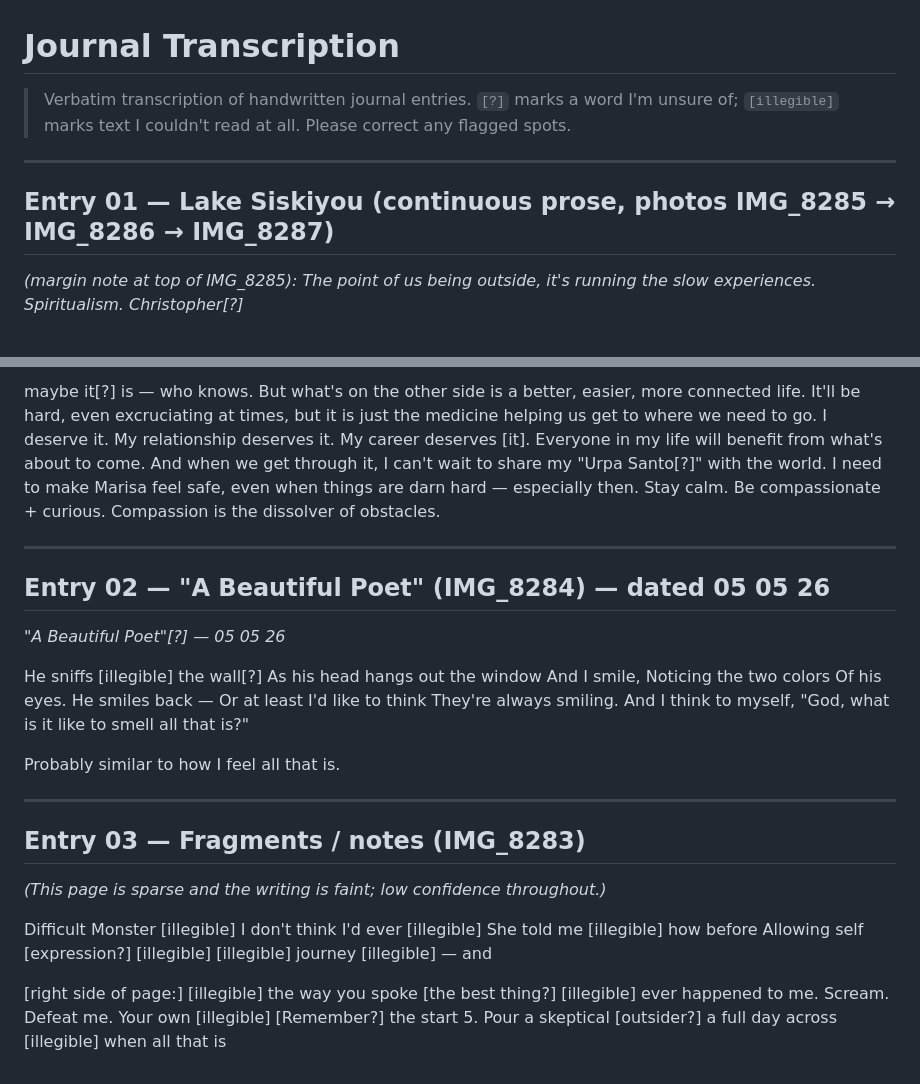
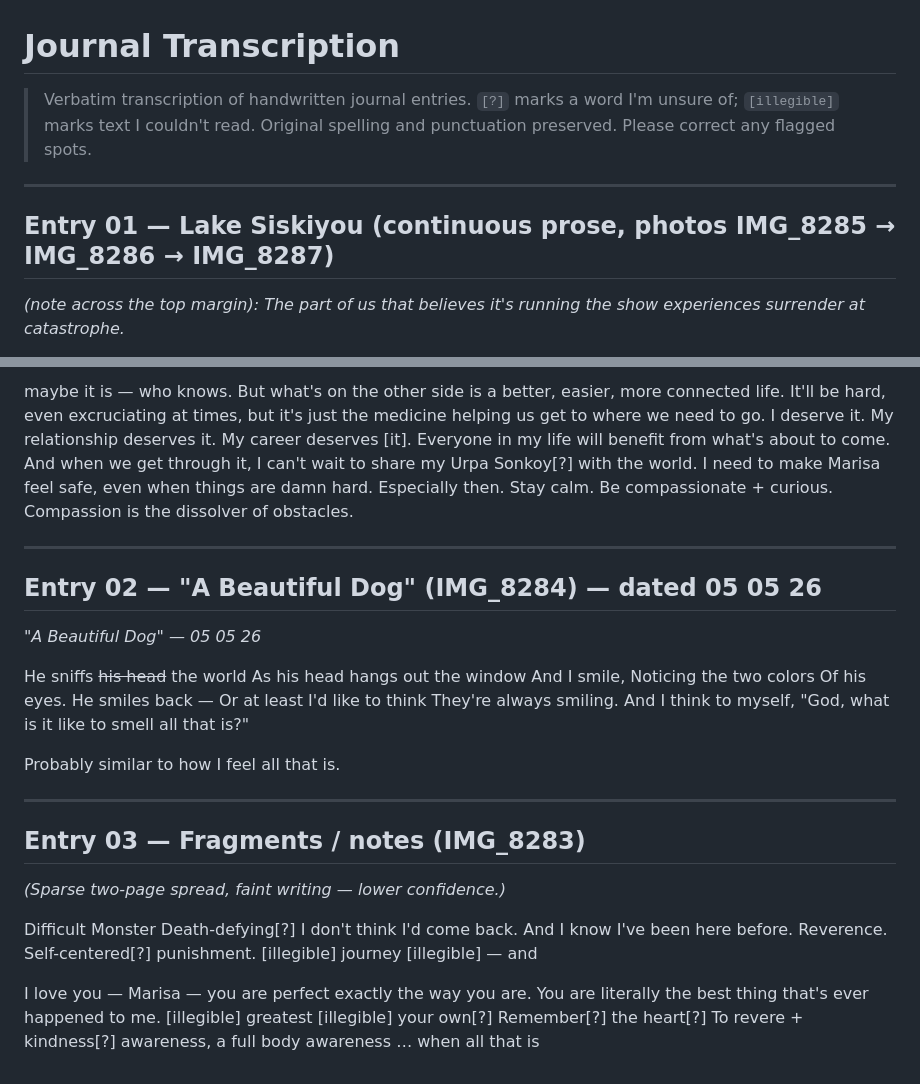
Before and after one commit to lumorae/lemoine, a Markdown page: manuscript.md, 2 parts joined by grey strips. GitHub-like rendering.

Commit message:
Re-transcribe batch 1 from EXIF-corrected upright images

```diff
--- a/manuscript.md
+++ b/manuscript.md
@@ -1,12 +1,12 @@
 # Journal Transcription
 
 > Verbatim transcription of handwritten journal entries. `[?]` marks a word I'm
-> unsure of; `[illegible]` marks text I couldn't read at all. Please correct any
-> flagged spots.
+> unsure of; `[illegible]` marks text I couldn't read. Original spelling and
+> punctuation preserved. Please correct any flagged spots.
 
 ---
 
 ## Entry 01 — Lake Siskiyou (continuous prose, photos IMG_8285 → IMG_8286 → IMG_8287)
 
-*(margin note at top of IMG_8285): The point of us being outside, it's running the slow experiences. Spiritualism. Christopher[?]*
+*(note across the top margin): The part of us that believes it's running the show experiences surrender at catastrophe.*
 
@@ -16,13 +16,13 @@ Why do I keep [doing?] this work? I know I [illegible] my engine[?]... and it's
 
-maybe it[?] is — who knows. But what's on the other side is a better, easier, more connected life. It'll be hard, even excruciating at times, but it is just the medicine helping us get to where we need to go. I deserve it. My relationship deserves it. My career deserves [it]. Everyone in my life will benefit from what's about to come. And when we get through it, I can't wait to share my "Urpa Santo[?]" with the world. I need to make Marisa feel safe, even when things are darn hard — especially then. Stay calm. Be compassionate + curious. Compassion is the dissolver of obstacles.
+maybe it is — who knows. But what's on the other side is a better, easier, more connected life. It'll be hard, even excruciating at times, but it's just the medicine helping us get to where we need to go. I deserve it. My relationship deserves it. My career deserves [it]. Everyone in my life will benefit from what's about to come. And when we get through it, I can't wait to share my Urpa Sonkoy[?] with the world. I need to make Marisa feel safe, even when things are damn hard. Especially then. Stay calm. Be compassionate + curious. Compassion is the dissolver of obstacles.
 
 ---
 
-## Entry 02 — "A Beautiful Poet" (IMG_8284) — dated 05 05 26
+## Entry 02 — "A Beautiful Dog" (IMG_8284) — dated 05 05 26
 
-*"A Beautiful Poet"[?] — 05 05 26*
+*"A Beautiful Dog" — 05 05 26*
 
-He sniffs [illegible] the wall[?]
+He sniffs ~~his head~~ the world
 As his head hangs out the window
 And I smile,
 Noticing the two colors
@@ -39,20 +39,17 @@ Probably similar to how I feel all that is.
 
 ## Entry 03 — Fragments / notes (IMG_8283)
 
-*(This page is sparse and the writing is faint; low confidence throughout.)*
+*(Sparse two-page spread, faint writing — lower confidence.)*
 
 Difficult
 Monster
-[illegible]
-I don't think I'd ever [illegible]
-She told me [illegible] how before
-Allowing self [expression?] [illegible]
+Death-defying[?]
+I don't think I'd come back.
+And I know I've been here before.
+Reverence. Self-centered[?] punishment.
 [illegible] journey [illegible] — and
 
-[right side of page:]
-[illegible] the way you spoke
-[the best thing?] [illegible] ever happened
-to me. Scream. Defeat me. Your own [illegible]
-[Remember?] the start
-5. Pour a skeptical [outsider?] a full day across
-[illegible] when all that is
+I love you — Marisa — you are perfect exactly the way you are.
+You are literally the best thing that's ever happened to me. [illegible] greatest [illegible] your own[?]
+Remember[?] the heart[?]
+To revere + kindness[?] awareness, a full body awareness … when all that is
```
Also changed, not shown: other parts of manuscript.md (+2 -2 lines).
